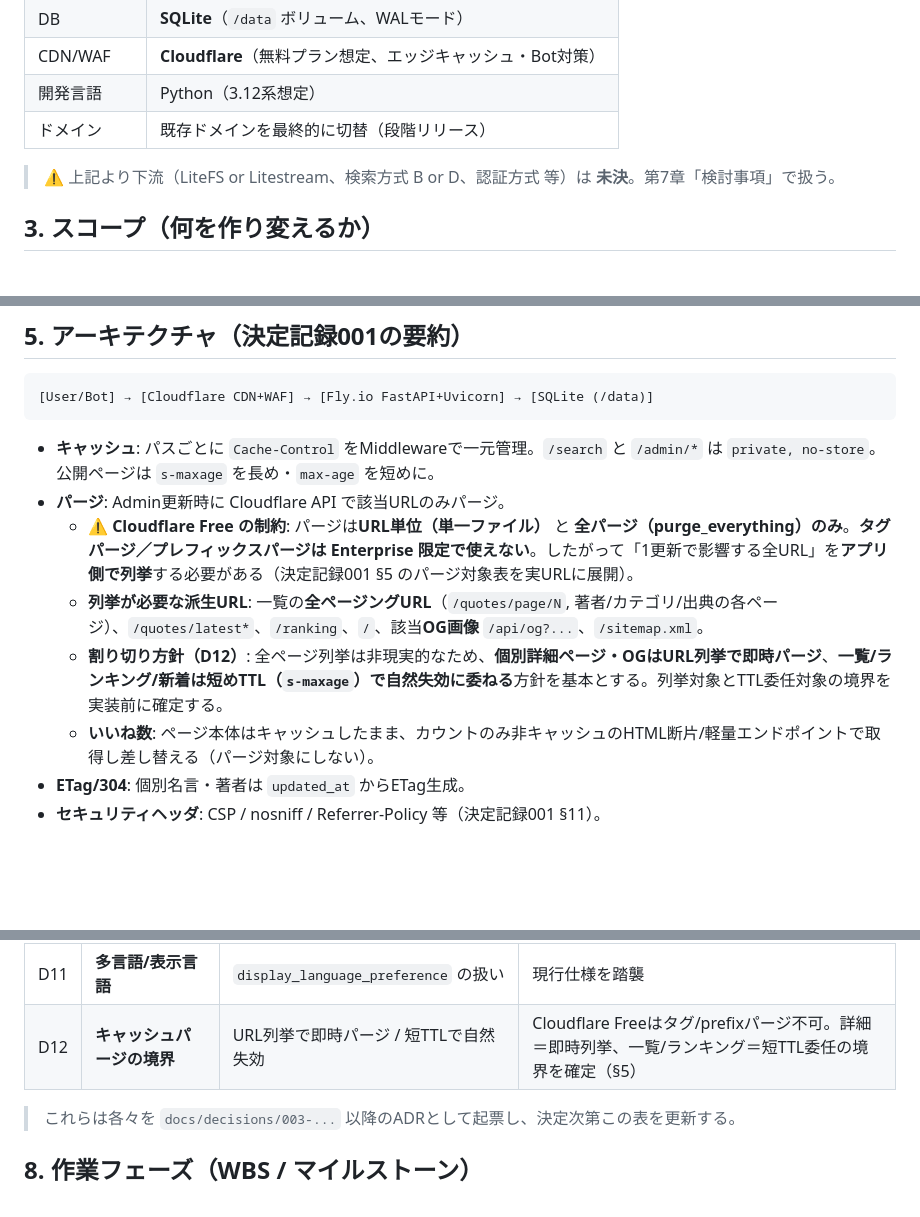
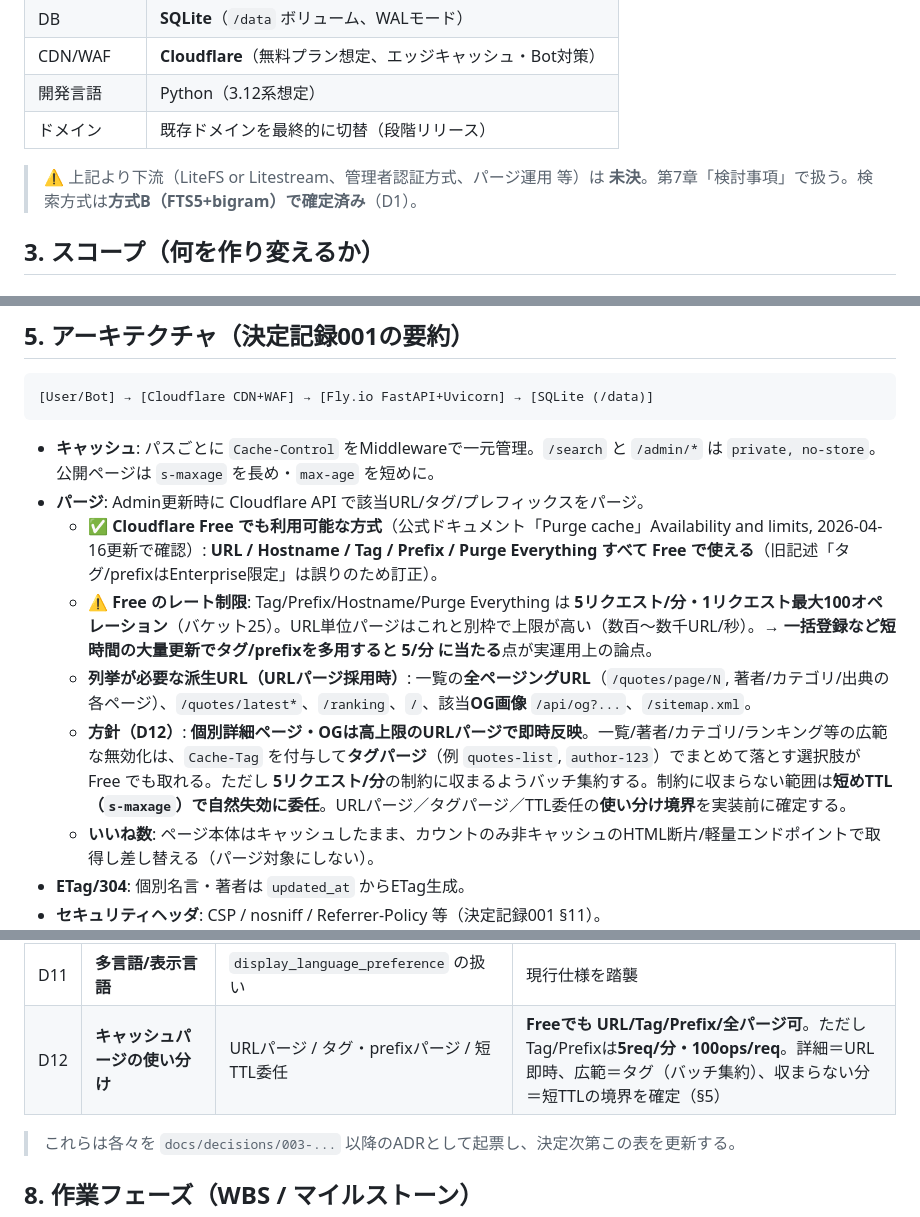
Before and after one commit to katamuki/meigen-fly, a Markdown page: docs/project-plan.md, 3 parts joined by grey strips. Rendered like a GitHub page; blank space fills up the shorter version.

````diff
--- a/docs/project-plan.md
+++ b/docs/project-plan.md
@@ -41,7 +41,7 @@
 | 開発言語 | Python（3.12系想定） |
 | ドメイン | 既存ドメインを最終的に切替（段階リリース） |
 
-> ⚠️ 上記より下流（LiteFS or Litestream、検索方式 B or D、認証方式 等）は **未決**。第7章「検討事項」で扱う。
+> ⚠️ 上記より下流（LiteFS or Litestream、管理者認証方式、パージ運用 等）は **未決**。第7章「検討事項」で扱う。検索方式は**方式B（FTS5+bigram）で確定済み**（D1）。
 
 ## 3. スコープ（何を作り変えるか）
 
@@ -120,10 +120,11 @@ quotes / authors / categories / characters / sources / source_types / profession
 ```
 
 - **キャッシュ**: パスごとに `Cache-Control` をMiddlewareで一元管理。`/search` と `/admin/*` は `private, no-store`。公開ページは `s-maxage` を長め・`max-age` を短めに。
-- **パージ**: Admin更新時に Cloudflare API で該当URLのみパージ。
-  - ⚠️ **Cloudflare Free の制約**: パージは**URL単位（単一ファイル）** と **全パージ（purge_everything）のみ**。**タグパージ／プレフィックスパージは Enterprise 限定で使えない**。したがって「1更新で影響する全URL」を**アプリ側で列挙**する必要がある（決定記録001 §5 のパージ対象表を実URLに展開）。
-  - **列挙が必要な派生URL**: 一覧の**全ページングURL**（`/quotes/page/N`, 著者/カテゴリ/出典の各ページ）、`/quotes/latest*`、`/ranking`、`/`、該当**OG画像** `/api/og?...`、`/sitemap.xml`。
-  - **割り切り方針（D12）**: 全ページ列挙は非現実的なため、**個別詳細ページ・OGはURL列挙で即時パージ**、**一覧/ランキング/新着は短めTTL（`s-maxage`）で自然失効に委ねる**方針を基本とする。列挙対象とTTL委任対象の境界を実装前に確定する。
+- **パージ**: Admin更新時に Cloudflare API で該当URL/タグ/プレフィックスをパージ。
+  - ✅ **Cloudflare Free でも利用可能な方式**（公式ドキュメント「Purge cache」Availability and limits, 2026-04-16更新で確認）: **URL / Hostname / Tag / Prefix / Purge Everything すべて Free で使える**（旧記述「タグ/prefixはEnterprise限定」は誤りのため訂正）。
+  - ⚠️ **Free のレート制限**: Tag/Prefix/Hostname/Purge Everything は **5リクエスト/分・1リクエスト最大100オペレーション**（バケット25）。URL単位パージはこれと別枠で上限が高い（数百〜数千URL/秒）。→ **一括登録など短時間の大量更新でタグ/prefixを多用すると 5/分 に当たる**点が実運用上の論点。
+  - **列挙が必要な派生URL（URLパージ採用時）**: 一覧の**全ページングURL**（`/quotes/page/N`, 著者/カテゴリ/出典の各ページ）、`/quotes/latest*`、`/ranking`、`/`、該当**OG画像** `/api/og?...`、`/sitemap.xml`。
+  - **方針（D12）**: **個別詳細ページ・OGは高上限のURLパージで即時反映**。一覧/著者/カテゴリ/ランキング等の広範な無効化は、`Cache-Tag` を付与して**タグパージ**（例 `quotes-list`, `author-123`）でまとめて落とす選択肢が Free でも取れる。ただし **5リクエスト/分**の制約に収まるようバッチ集約する。制約に収まらない範囲は**短めTTL（`s-maxage`）で自然失効に委任**。URLパージ／タグパージ／TTL委任の**使い分け境界**を実装前に確定する。
   - **いいね数**: ページ本体はキャッシュしたまま、カウントのみ非キャッシュのHTML断片/軽量エンドポイントで取得し差し替える（パージ対象にしない）。
 - **ETag/304**: 個別名言・著者は `updated_at` からETag生成。
 - **セキュリティヘッダ**: CSP / nosniff / Referrer-Policy 等（決定記録001 §11）。
@@ -170,7 +171,7 @@ meigen-fly/
 | D9 | **いいね（公開書き込み）の設計・多重対策** | 専用エンドポイント＋ip_hash+client_uuid（＋任意でTurnstile） | **公開ユーザー書き込みの唯一の経路**。レート制限・Origin/CSRF対策・重複抑制・カウント差し替え方針をまとめて設計（§3.2-2） |
 | D10 | **URL互換性** | 現行URLを完全維持するか | SEO維持のため**維持推奨**。差分は301で吸収（決定記録: URL構造） |
 | D11 | **多言語/表示言語** | `display_language_preference` の扱い | 現行仕様を踏襲 |
-| D12 | **キャッシュパージの境界** | URL列挙で即時パージ / 短TTLで自然失効 | Cloudflare Freeはタグ/prefixパージ不可。詳細＝即時列挙、一覧/ランキング＝短TTL委任の境界を確定（§5） |
+| D12 | **キャッシュパージの使い分け** | URLパージ / タグ・prefixパージ / 短TTL委任 | **Freeでも URL/Tag/Prefix/全パージ可**。ただしTag/Prefixは**5req/分・100ops/req**。詳細＝URL即時、広範＝タグ（バッチ集約）、収まらない分＝短TTLの境界を確定（§5） |
 
 > これらは各々を `docs/decisions/003-...` 以降のADRとして起票し、決定次第この表を更新する。
 
````
Also changed, not shown: docs/decisions/001-architecture-cloudflare-fly-sqlite.md (+19 -4 lines), docs/decisions/002-sqlite-japanese-search.md (+5 -5 lines).
